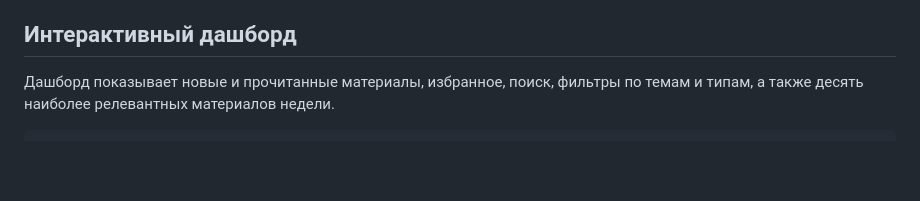
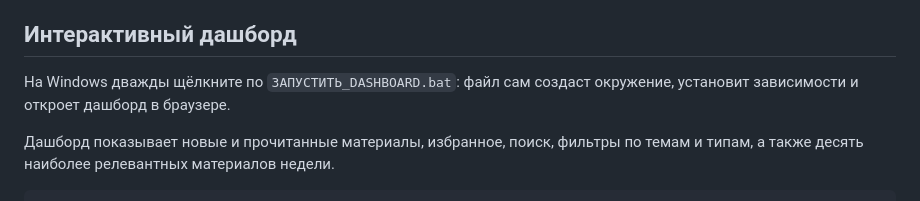
Before and after one commit to dimitry8st-prog/Life-Os, a Markdown page: README.md, the part around the change. Drawn GitHub-style; blank space fills up the shorter version.

Commit message:
Document one-click dashboard launch

````diff
--- a/README.md
+++ b/README.md
@@ -104,6 +104,8 @@ Frontmatter: `title, date, source, area, type, tags, related, status`.
 
 ## Интерактивный дашборд
 
+На Windows дважды щёлкните по `ЗАПУСТИТЬ_DASHBOARD.bat`: файл сам создаст окружение, установит зависимости и откроет дашборд в браузере.
+
 Дашборд показывает новые и прочитанные материалы, избранное, поиск, фильтры по темам и типам, а также десять наиболее релевантных материалов недели.
 
 ```text
````
